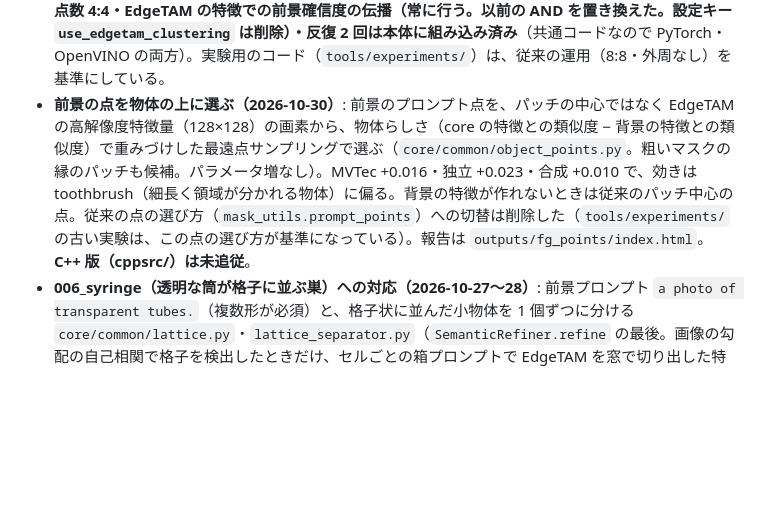
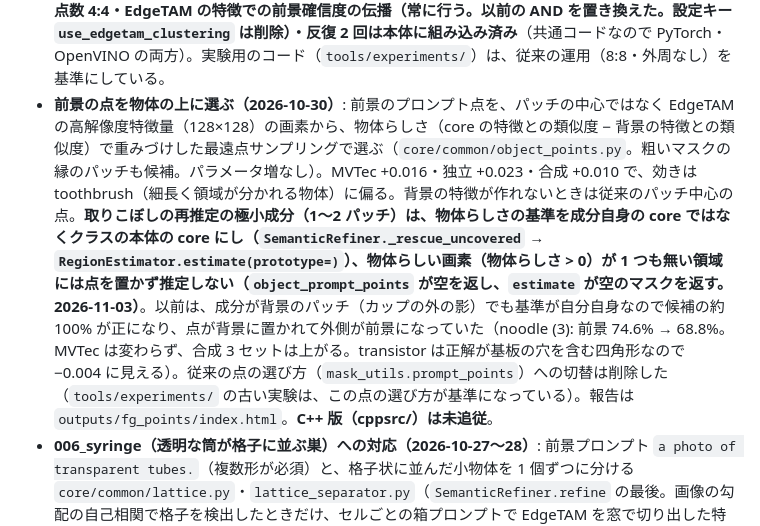
Before and after one commit to fklg-64/pe_anything_detect, a Markdown page: CLAUDE.md, the part around the change. Rendered like a GitHub page; blank space fills up the shorter version.

```diff
--- a/CLAUDE.md
+++ b/CLAUDE.md
@@ -71,7 +71,7 @@ python tools/experiments/speed/compare.py BASE CAND [--verbose]  # 上の 2 つ
 - **高速化（2026-10-31。ケーブル画像 cable/000 が Ryzen 5 5500U で 約 783 → 472ms、出力は同じ）**: ① 静的形状（`ov_static_shape: true`）のデコーダー・エンコーダーのグラフをコンパイル前に書き換えて Reorder を除く（`core/openvino/graph_edits.py`。常に行う。デコード 1 回 約 16 → 9ms。`high_res_feats0` は内部で NHWC を持ち、外から見える形は NCHW のビュー（`OVModel` の `StaticPlan.input_perms` / `output_perms`）。動的形状のモデル（格子分離）は書き換えない。グラフが想定と違うモデルでは `RuntimeError`。`ov_static_shape: false` なら書き換えずに動く）。② 領域（クラス・取りこぼしの成分）ごとの推定を、`worker_threads`（既定 2 の Python のスレッド。`core/common/parallel.py` の `Workers` / `JobGroup`）で次のデコードと重ねる（`RegionEstimator.estimate` が `RefineInput` を読むだけで `RegionResult` を返し、`SemanticRefiner` が従来と同じ順に反映する。デコーダーは `EdgeTamSession` の lock で同時に 1 つ。取りこぼしの再推定は、クラス反映後に覆われていない成分を先に投機的に推定し、反映のときに覆われていたら捨てる）。EdgeTAM の kNN グラフ（`CoarseSegmenter.edge_graph_of`）も PE と重ねる。③ NumPy 段（`clean_mask`・`normalize_image`・`mean_feature` など。bit 一致）。OpenVINO のスレッド数は 4 のまま。再推定の反復を 1 回にする案は最終マップの一致率が 99.9% を割ったので採っていない。`Timer` の表示は `segment` の中では貯めて、終わってからまとめて出す（`Timer.deferred`）。詳細と効かなかった案は `docs/method_history.md` と `docs/overview.md`。**C++ 版（cppsrc/）は未追従**。
 - 処理時間の内訳は `docs/overview.md`、高速化（BLAS のスレッド制限・NumPy 段の外接矩形処理）と効かなかった案は `docs/method_history.md`。
 - 性能向上が確認できた手法（外周「不明」・外周 + ガイデッドフィルタ・PE と EdgeTAM の統合・点数 4:4）の詳細は `docs/method_history.md`。**外周 + ガイデッドフィルタ（精緻化の初期マスク）・点数 4:4・EdgeTAM の特徴での前景確信度の伝播（常に行う。以前の AND を置き換えた。設定キー `use_edgetam_clustering` は削除）・反復 2 回は本体に組み込み済み**（共通コードなので PyTorch・OpenVINO の両方）。実験用のコード（`tools/experiments/`）は、従来の運用（8:8・外周なし）を基準にしている。
-- **前景の点を物体の上に選ぶ（2026-10-30）**: 前景のプロンプト点を、パッチの中心ではなく EdgeTAM の高解像度特徴量（128×128）の画素から、物体らしさ（core の特徴との類似度 − 背景の特徴との類似度）で重みづけした最遠点サンプリングで選ぶ（`core/common/object_points.py`。粗いマスクの縁のパッチも候補。パラメータ増なし）。MVTec +0.016・独立 +0.023・合成 +0.010 で、効きは toothbrush（細長く領域が分かれる物体）に偏る。背景の特徴が作れないときは従来のパッチ中心の点。従来の点の選び方（`mask_utils.prompt_points`）への切替は削除した（`tools/experiments/` の古い実験は、この点の選び方が基準になっている）。報告は `outputs/fg_points/index.html`。**C++ 版（cppsrc/）は未追従**。
+- **前景の点を物体の上に選ぶ（2026-10-30）**: 前景のプロンプト点を、パッチの中心ではなく EdgeTAM の高解像度特徴量（128×128）の画素から、物体らしさ（core の特徴との類似度 − 背景の特徴との類似度）で重みづけした最遠点サンプリングで選ぶ（`core/common/object_points.py`。粗いマスクの縁のパッチも候補。パラメータ増なし）。MVTec +0.016・独立 +0.023・合成 +0.010 で、効きは toothbrush（細長く領域が分かれる物体）に偏る。背景の特徴が作れないときは従来のパッチ中心の点。**取りこぼしの再推定の極小成分（1〜2 パッチ）は、物体らしさの基準を成分自身の core ではなくクラスの本体の core にし（`SemanticRefiner._rescue_uncovered` → `RegionEstimator.estimate(prototype=)`）、物体らしい画素（物体らしさ > 0）が 1 つも無い領域には点を置かず推定しない（`object_prompt_points` が空を返し、`estimate` が空のマスクを返す。2026-11-03）**。以前は、成分が背景のパッチ（カップの外の影）でも基準が自分自身なので候補の約 100% が正になり、点が背景に置かれて外側が前景になっていた（noodle (3): 前景 74.6% → 68.8%。MVTec は変わらず、合成 3 セットは上がる。transistor は正解が基板の穴を含む四角形なので −0.004 に見える）。従来の点の選び方（`mask_utils.prompt_points`）への切替は削除した（`tools/experiments/` の古い実験は、この点の選び方が基準になっている）。報告は `outputs/fg_points/index.html`。**C++ 版（cppsrc/）は未追従**。
 - **006_syringe（透明な筒が格子に並ぶ巣）への対応（2026-10-27〜28）**: 前景プロンプト `a photo of transparent tubes.`（複数形が必須）と、格子状に並んだ小物体を 1 個ずつに分ける `core/common/lattice.py`・`lattice_separator.py`（`SemanticRefiner.refine` の最後。画像の勾配の自己相関で格子を検出したときだけ、セルごとの箱プロンプトで EdgeTAM を窓で切り出した特徴で一括デコード）を本体に組み込み済み（PyTorch・OpenVINO 共通）。006 の IoU 0.0 → 0.91。MVTec・独立 48 枚・合成は悪化なし。作動は巣のような画像に限る。報告は `outputs/small_objects/index.html`、説明は `docs/detailed_segmentation.md`「格子状に並んだ小物体の分離」。**C++ 版（cppsrc/）は未追従**。
 - `tools/` は用途別のフォルダ: `evaluation/`（評価・診断）, `dataset/`, `gui/`, `experiments/<名前>/`（手法の検証実験。本体には未組み込みで、`outputs/<名前>/` と対）。実験どうしは `from tools.experiments.decontam import exp_decontam as E` の形で import し合う。構成は `tools/README.md`。評価カテゴリは `tools/evaluation/eval_prompts.py` の `OBJECT_CATEGORIES`（10 種。過去の数値はこれ）と `EVAL_CATEGORIES`（zipper を除く 9 種。zipper は fg_mask が画面の 78% で物体として扱う意味が無い）。
 - 実行対象画像は `configs/dataset.yaml` の `image_paths`（`configs/dataset.sample.yaml` をコピーして作る。gitignore 対象）。`develop.py` / `test_pytorch.py` に CLI 引数は無い。
```
Also changed, not shown: docs/detailed_segmentation.md (+9 -3 lines), docs/method_history.md (+1 -0 lines), docs/images/points_noodle3.jpg (added), 3 other files.
